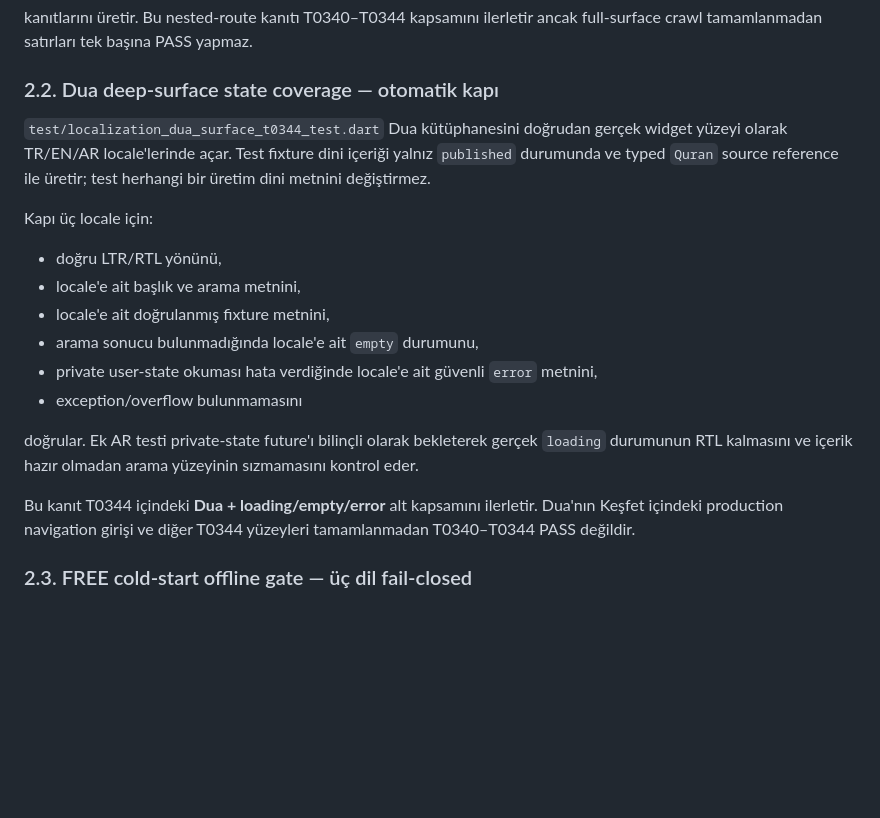
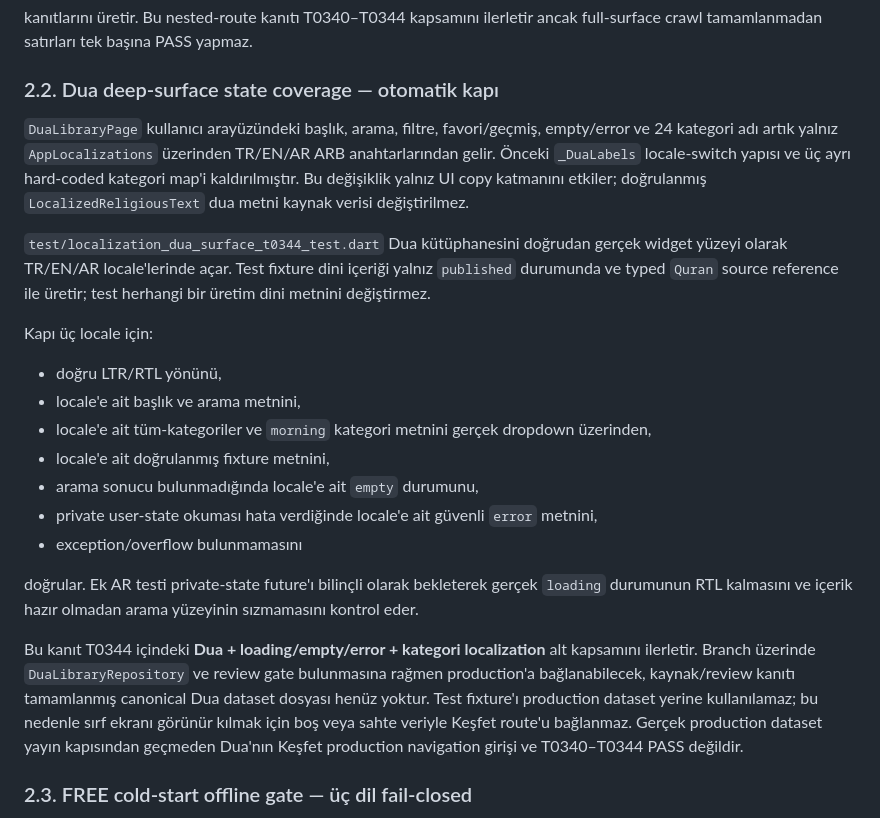
Before and after one commit to isarpsiyahofficial/Apk, a Markdown page: docs/LOCALIZATION_T0340_T0344_RELEASE_GATE.md, the part around the change. Rendered like a GitHub page; blank space fills up the shorter version.

Commit message:
record dua ARB localization gate evidence

```diff
--- a/docs/LOCALIZATION_T0340_T0344_RELEASE_GATE.md
+++ b/docs/LOCALIZATION_T0340_T0344_RELEASE_GATE.md
@@ -53,12 +53,15 @@ kanıtlarını üretir. Bu nested-route kanıtı T0340–T0344 kapsamını ilerl
 
 ### 2.2. Dua deep-surface state coverage — otomatik kapı
 
+`DuaLibraryPage` kullanıcı arayüzündeki başlık, arama, filtre, favori/geçmiş, empty/error ve 24 kategori adı artık yalnız `AppLocalizations` üzerinden TR/EN/AR ARB anahtarlarından gelir. Önceki `_DuaLabels` locale-switch yapısı ve üç ayrı hard-coded kategori map'i kaldırılmıştır. Bu değişiklik yalnız UI copy katmanını etkiler; doğrulanmış `LocalizedReligiousText` dua metni kaynak verisi değiştirilmez.
+
 `test/localization_dua_surface_t0344_test.dart` Dua kütüphanesini doğrudan gerçek widget yüzeyi olarak TR/EN/AR locale'lerinde açar. Test fixture dini içeriği yalnız `published` durumunda ve typed `Quran` source reference ile üretir; test herhangi bir üretim dini metnini değiştirmez.
 
 Kapı üç locale için:
 
 - doğru LTR/RTL yönünü,
 - locale'e ait başlık ve arama metnini,
+- locale'e ait tüm-kategoriler ve `morning` kategori metnini gerçek dropdown üzerinden,
 - locale'e ait doğrulanmış fixture metnini,
 - arama sonucu bulunmadığında locale'e ait `empty` durumunu,
 - private user-state okuması hata verdiğinde locale'e ait güvenli `error` metnini,
@@ -66,7 +69,7 @@ Kapı üç locale için:
 
 doğrular. Ek AR testi private-state future'ı bilinçli olarak bekleterek gerçek `loading` durumunun RTL kalmasını ve içerik hazır olmadan arama yüzeyinin sızmamasını kontrol eder.
 
-Bu kanıt T0344 içindeki **Dua + loading/empty/error** alt kapsamını ilerletir. Dua'nın Keşfet içindeki production navigation girişi ve diğer T0344 yüzeyleri tamamlanmadan T0340–T0344 PASS değildir.
+Bu kanıt T0344 içindeki **Dua + loading/empty/error + kategori localization** alt kapsamını ilerletir. Branch üzerinde `DuaLibraryRepository` ve review gate bulunmasına rağmen production'a bağlanabilecek, kaynak/review kanıtı tamamlanmış canonical Dua dataset dosyası henüz yoktur. Test fixture'ı production dataset yerine kullanılamaz; bu nedenle sırf ekranı görünür kılmak için boş veya sahte veriyle Keşfet route'u bağlanmaz. Gerçek production dataset yayın kapısından geçmeden Dua'nın Keşfet production navigation girişi ve T0340–T0344 PASS değildir.
 
 ### 2.3. FREE cold-start offline gate — üç dil fail-closed
 
```
